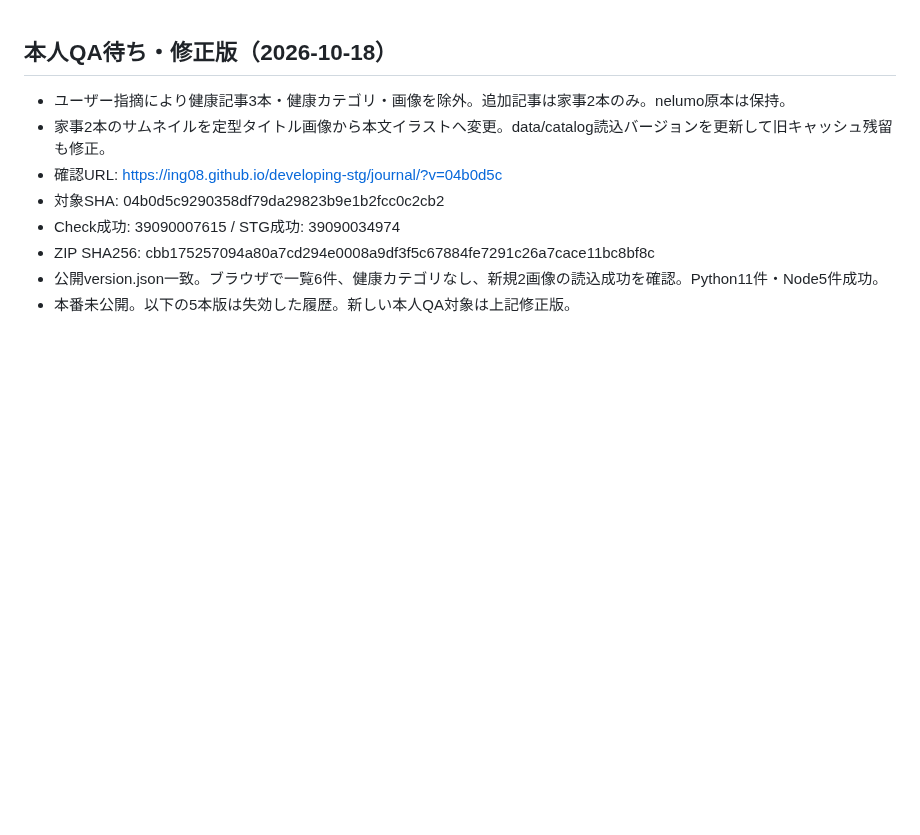
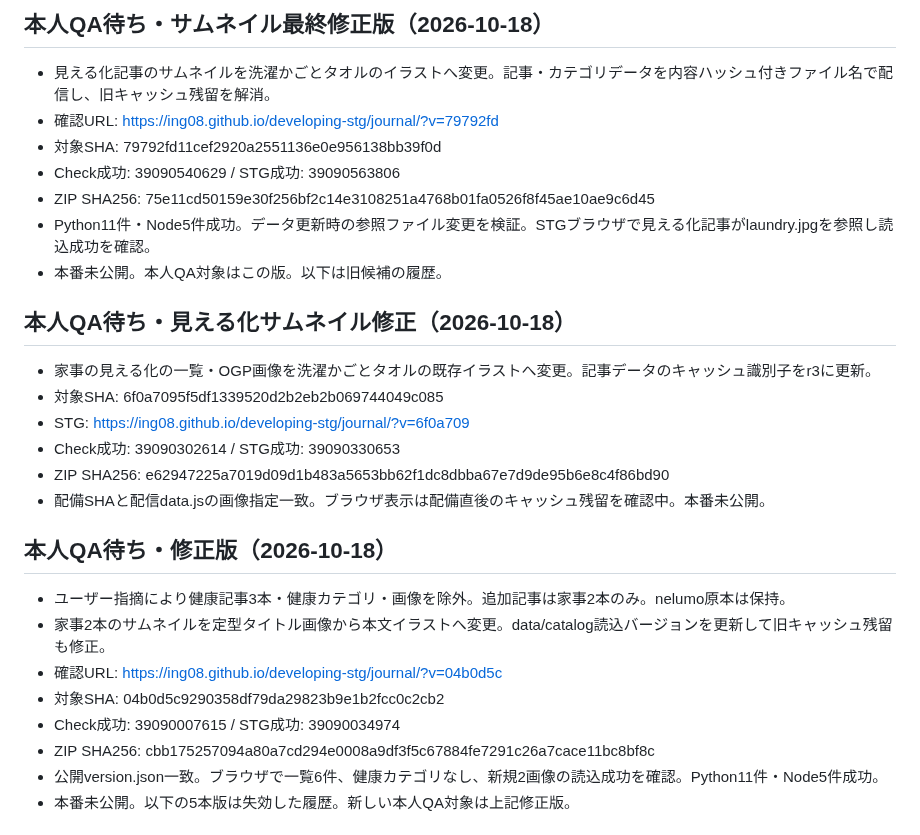
Before and after one commit to ing08/developing, a Markdown page: docs/staging.md, the part around the change. Rendered like a GitHub page; blank space fills up the shorter version.

Commit message:
docs: record verified thumbnail staging candidate

```diff
--- a/docs/staging.md
+++ b/docs/staging.md
@@ -1,3 +1,20 @@
+## 本人QA待ち・サムネイル最終修正版（2026-10-18）
+
+- 見える化記事のサムネイルを洗濯かごとタオルのイラストへ変更。記事・カテゴリデータを内容ハッシュ付きファイル名で配信し、旧キャッシュ残留を解消。
+- 確認URL: https://ing08.github.io/developing-stg/journal/?v=79792fd
+- 対象SHA: 79792fd11cef2920a2551136e0e956138bb39f0d
+- Check成功: 39090540629 / STG成功: 39090563806
+- ZIP SHA256: 75e11cd50159e30f256bf2c14e3108251a4768b01fa0526f8f45ae10ae9c6d45
+- Python11件・Node5件成功。データ更新時の参照ファイル変更を検証。STGブラウザで見える化記事がlaundry.jpgを参照し読込成功を確認。
+- 本番未公開。本人QA対象はこの版。以下は旧候補の履歴。
+## 本人QA待ち・見える化サムネイル修正（2026-10-18）
+
+- 家事の見える化の一覧・OGP画像を洗濯かごとタオルの既存イラストへ変更。記事データのキャッシュ識別子をr3に更新。
+- 対象SHA: 6f0a7095f5df1339520d2b2eb2b069744049c085
+- STG: https://ing08.github.io/developing-stg/journal/?v=6f0a709
+- Check成功: 39090302614 / STG成功: 39090330653
+- ZIP SHA256: e62947225a7019d09d1b483a5653bb62f1dc8dbba67e7d9de95b6e8c4f86bd90
+- 配備SHAと配信data.jsの画像指定一致。ブラウザ表示は配備直後のキャッシュ残留を確認中。本番未公開。
 ## 本人QA待ち・修正版（2026-10-18）
 
 - ユーザー指摘により健康記事3本・健康カテゴリ・画像を除外。追加記事は家事2本のみ。nelumo原本は保持。
```
